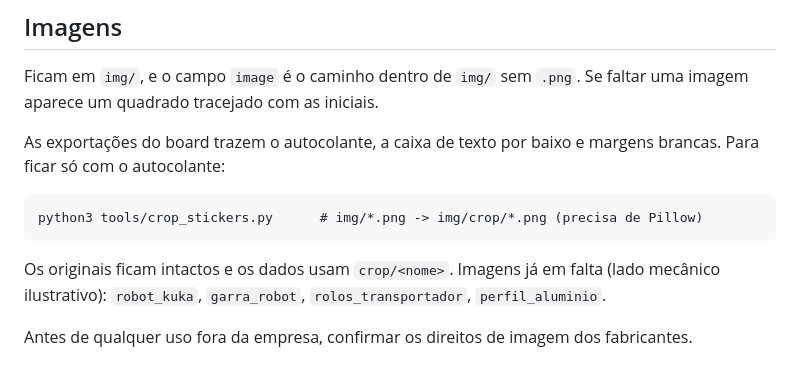
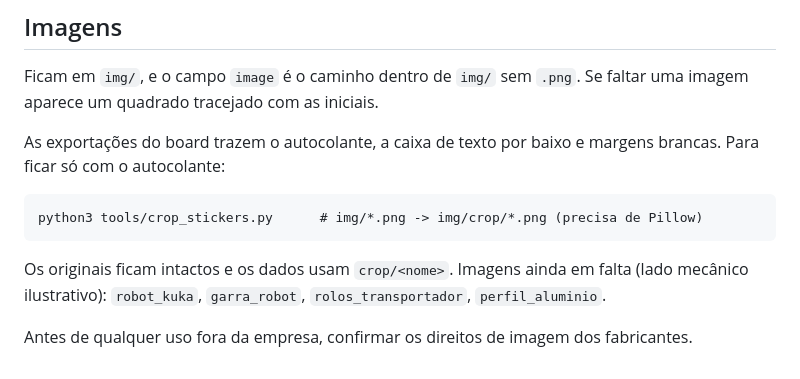
Before and after one commit to Danielimaalmeida/starion-game, a Markdown page: README.md, the part around the change. Rendered like a GitHub page.

Commit message:
README: wording
Co-Authored-By: Claude Opus 5.5 <noreply@anthropic.com>
Claude-Session: https://claude.ai/code/session_01BB1CVc5sJsE35B8eWqXvAY

````diff
--- a/README.md
+++ b/README.md
@@ -69,7 +69,7 @@ brancas. Para ficar só com o autocolante:
 python3 tools/crop_stickers.py      # img/*.png -> img/crop/*.png (precisa de Pillow)
 ```
 
-Os originais ficam intactos e os dados usam `crop/<nome>`. Imagens já em falta (lado
+Os originais ficam intactos e os dados usam `crop/<nome>`. Imagens ainda em falta (lado
 mecânico ilustrativo): `robot_kuka`, `garra_robot`, `rolos_transportador`, `perfil_aluminio`.
 
 Antes de qualquer uso fora da empresa, confirmar os direitos de imagem dos fabricantes.
````
